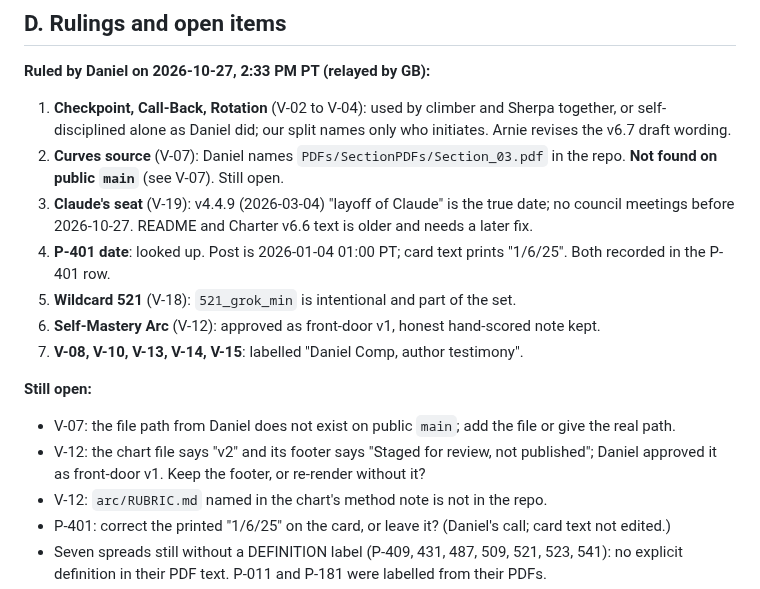
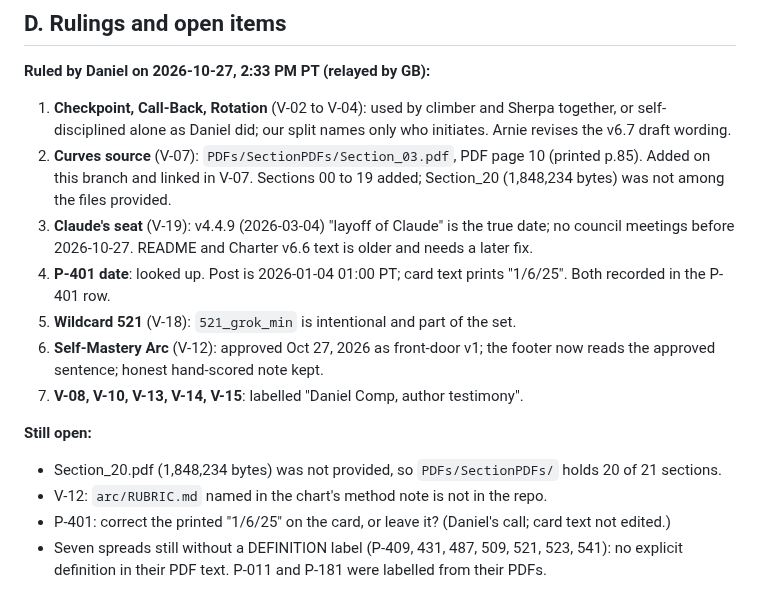
Before and after one commit to scotomaville/initium, a Markdown page: map.md, the part around one of its changes. Drawn GitHub-style.

```diff
--- a/map.md
+++ b/map.md
@@ -163,16 +163,15 @@ The claim shown is the card's own opening definition sentence, quoted from the s
 
 **Ruled by Daniel on 2026-10-27, 2:33 PM PT (relayed by GB):**
 1. **Checkpoint, Call-Back, Rotation** (V-02 to V-04): used by climber and Sherpa together, or self-disciplined alone as Daniel did; our split names only who initiates. Arnie revises the v6.7 draft wording.
-2. **Curves source** (V-07): Daniel names `PDFs/SectionPDFs/Section_03.pdf` in the repo. **Not found on public `main`** (see V-07). Still open.
+2. **Curves source** (V-07): `PDFs/SectionPDFs/Section_03.pdf`, PDF page 10 (printed p.85). Added on this branch and linked in V-07. Sections 00 to 19 added; Section_20 (1,848,234 bytes) was not among the files provided.
 3. **Claude's seat** (V-19): v4.4.9 (2026-03-04) "layoff of Claude" is the true date; no council meetings before 2026-10-27. README and Charter v6.6 text is older and needs a later fix.
 4. **P-401 date**: looked up. Post is 2026-01-04 01:00 PT; card text prints "1/6/25". Both recorded in the P-401 row.
 5. **Wildcard 521** (V-18): `521_grok_min` is intentional and part of the set.
-6. **Self-Mastery Arc** (V-12): approved as front-door v1, honest hand-scored note kept.
+6. **Self-Mastery Arc** (V-12): approved Oct 27, 2026 as front-door v1; the footer now reads the approved sentence; honest hand-scored note kept.
 7. **V-08, V-10, V-13, V-14, V-15**: labelled "Daniel Comp, author testimony".
 
 **Still open:**
-- V-07: the file path from Daniel does not exist on public `main`; add the file or give the real path.
-- V-12: the chart file says "v2" and its footer says "Staged for review, not published"; Daniel approved it as front-door v1. Keep the footer, or re-render without it?
+- Section_20.pdf (1,848,234 bytes) was not provided, so `PDFs/SectionPDFs/` holds 20 of 21 sections.
 - V-12: `arc/RUBRIC.md` named in the chart's method note is not in the repo.
 - P-401: correct the printed "1/6/25" on the card, or leave it? (Daniel's call; card text not edited.)
 - Seven spreads still without a DEFINITION label (P-409, 431, 487, 509, 521, 523, 541): no explicit definition in their PDF text. P-011 and P-181 were labelled from their PDFs.
```
Also changed, not shown: other parts of map.md (+2 -2 lines), README.md (+3 -3 lines), docs/images/self_mastery_arc_2004-2026_v1.png (added), docs/images/self_mastery_arc_2004-2026_v2.png (deleted), 2 other files.
